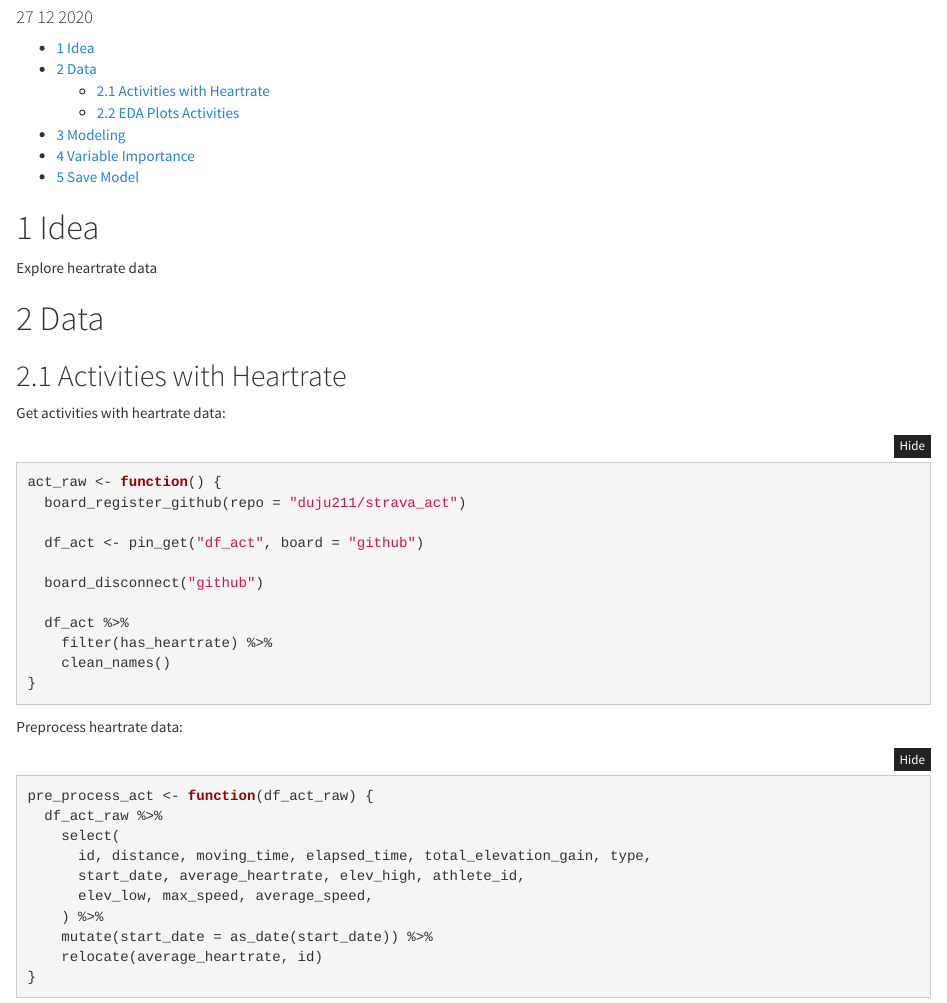
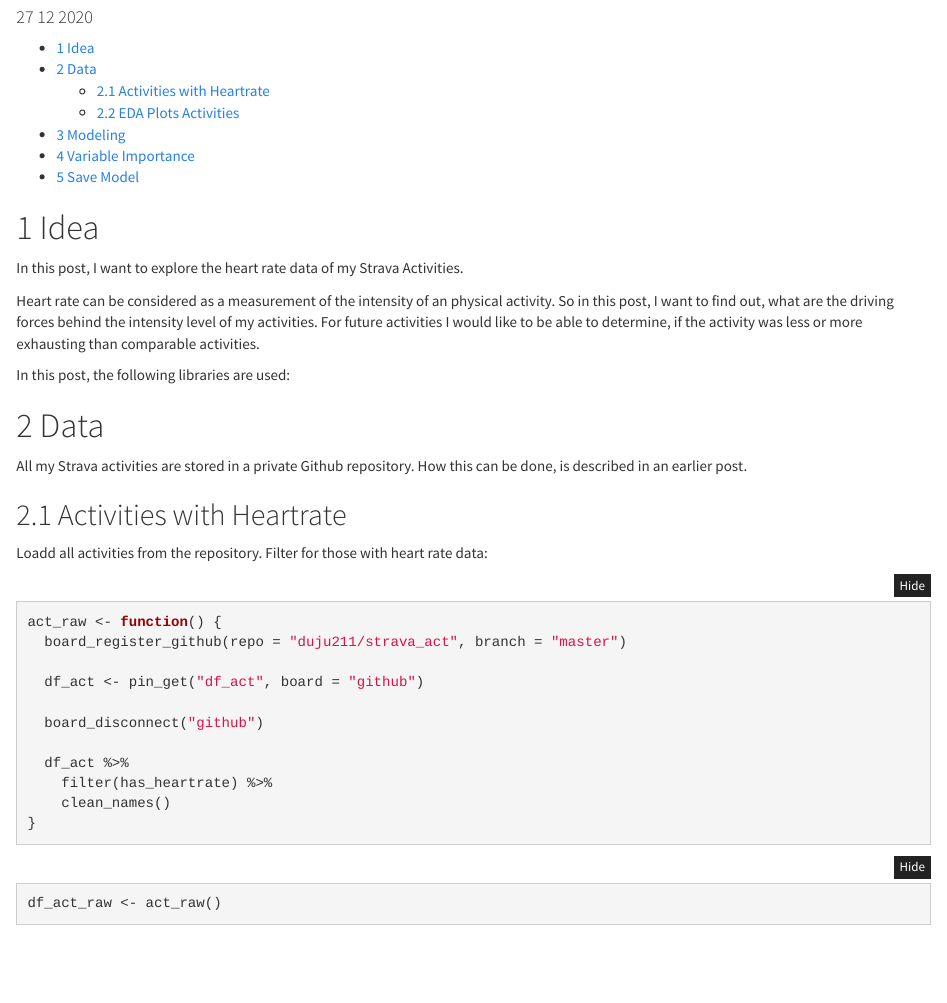
Before and after one commit to duju211/heartbeats, an R Markdown document (heartbeats_report.Rmd): the page in a window 1100 px wide, from 100 px down. Rendered offline with R 4.5, knitr and Pandoc, with nearby package versions; folded parts are opened; some code elsewhere in the file could not run offline.

Commit message:
Include rerun parameter

````diff
--- a/heartbeats_report.Rmd
+++ b/heartbeats_report.Rmd
@@ -8,6 +8,8 @@ output:
     toc: yes
     number_sections: yes
     code_folding: hide
+params:
+  rerun: FALSE
 ---
 
 ```{r setup, include=FALSE}
@@ -22,17 +24,36 @@ dir_ls("R") %>%
       labels = path_ext_remove(path_file(.x))))
 ```
 
+```{r, eval=!params$rerun, include=FALSE}
+loadd(df_act_raw)
+loadd(df_act)
+```
+
+
 # Idea
 
-Explore heartrate data
+In this post, I want to explore the heart rate data of my Strava Activities.
+
+Heart rate can be considered as a measurement of the intensity of an physical
+activity.
+So in this post, I want to find out, what are the driving forces behind the
+intensity level of my activities.
+For future activities I would like to be able to determine, if the activity was
+less or more exhausting than comparable activities.
+
+In this post, the following libraries are used:
 
 # Data
 
+All my Strava activities are stored in a private Github repository. How this
+can be done, is described in an earlier post.
+
 ## Activities with Heartrate
 
-Get activities with heartrate data:
+Loadd all activities from the repository. Filter for those with heart rate data:
 
 ```{r act_raw}
 ```
 
-Preprocess heartrate data:
+```{r, eval=params$rerun}
+df_act_raw <- act_raw()
````
Also changed, not shown: R/act_meas_nested.R (+1 -1 lines), R/act_raw.R (+1 -1 lines), heartbeats_report.Rmd (18 more changed lines).
